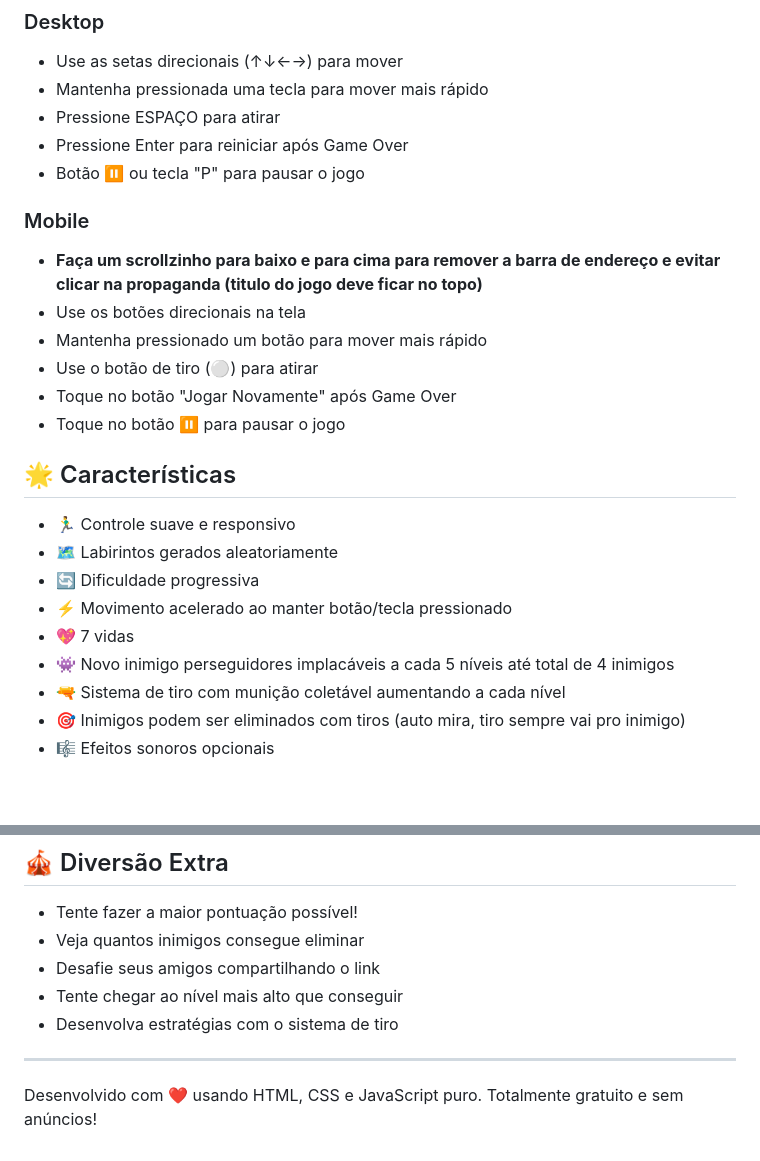
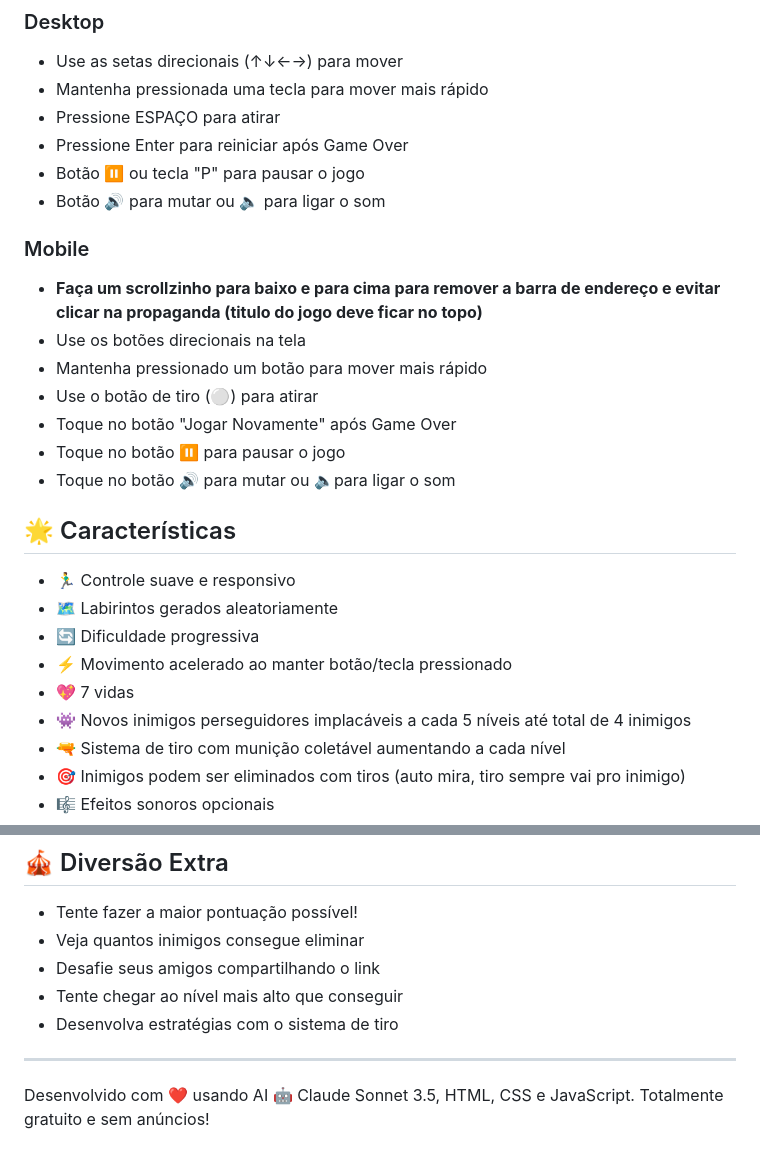
Before and after one commit to dliedke/Labirinto, a Markdown page: README.md, 2 parts joined by grey strips. Rendered like a GitHub page; blank space fills up the shorter version.

```diff
--- a/README.md
+++ b/README.md
@@ -19,6 +19,7 @@ Um jogo de labirinto desafiador onde você precisa coletar tesouros enquanto fog
 - Pressione ESPAÇO para atirar
 - Pressione Enter para reiniciar após Game Over
 - Botão ⏸️ ou tecla "P" para pausar o jogo
+- Botão 🔊 para mutar ou 🔈 para ligar o som
 
 ### Mobile
 - **Faça um scrollzinho para baixo e para cima para remover a barra de endereço e evitar clicar na propaganda (titulo do jogo deve ficar no topo)**
@@ -27,6 +28,7 @@ Um jogo de labirinto desafiador onde você precisa coletar tesouros enquanto fog
 - Use o botão de tiro (⚪) para atirar
 - Toque no botão "Jogar Novamente" após Game Over
 - Toque no botão ⏸️ para pausar o jogo
+- Toque no botão 🔊 para mutar ou 🔈para ligar o som
 
 ## 🌟 Características
 
@@ -35,7 +37,7 @@ Um jogo de labirinto desafiador onde você precisa coletar tesouros enquanto fog
 - 🔄 Dificuldade progressiva
 - ⚡ Movimento acelerado ao manter botão/tecla pressionado
 - 💖 7 vidas
-- 👾 Novo inimigo perseguidores implacáveis a cada 5 níveis até total de 4 inimigos
+- 👾 Novos inimigos perseguidores implacáveis a cada 5 níveis até total de 4 inimigos
 - 🔫 Sistema de tiro com munição coletável aumentando a cada nível
 - 🎯 Inimigos podem ser eliminados com tiros (auto mira, tiro sempre vai pro inimigo)
 - 🎼 Efeitos sonoros opcionais
@@ -98,5 +100,5 @@ O jogo funciona melhor em:
 
 ---
 
-Desenvolvido com ❤️ usando HTML, CSS e JavaScript puro.
+Desenvolvido com ❤️ usando AI 🤖 Claude Sonnet 3.5, HTML, CSS e JavaScript.
 Totalmente gratuito e sem anúncios!
```
